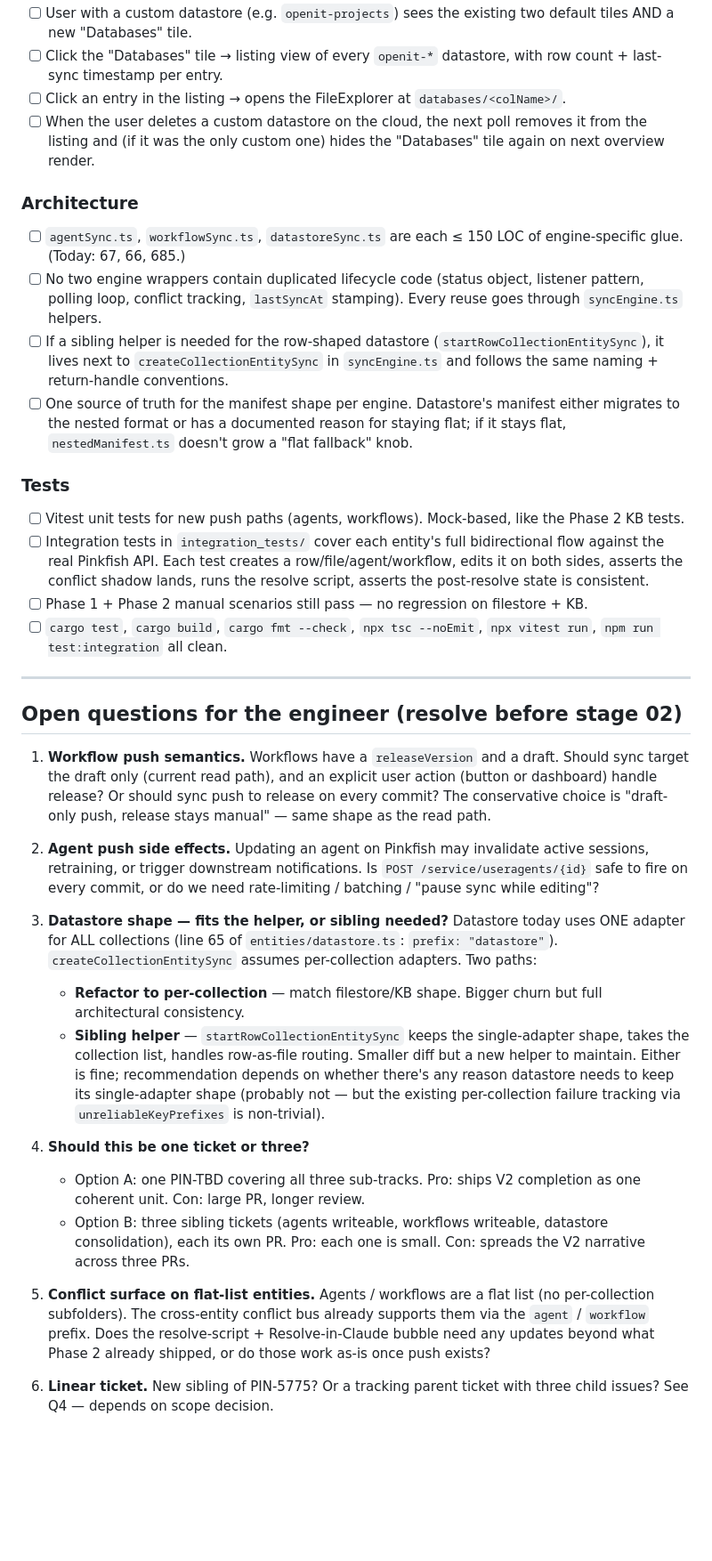
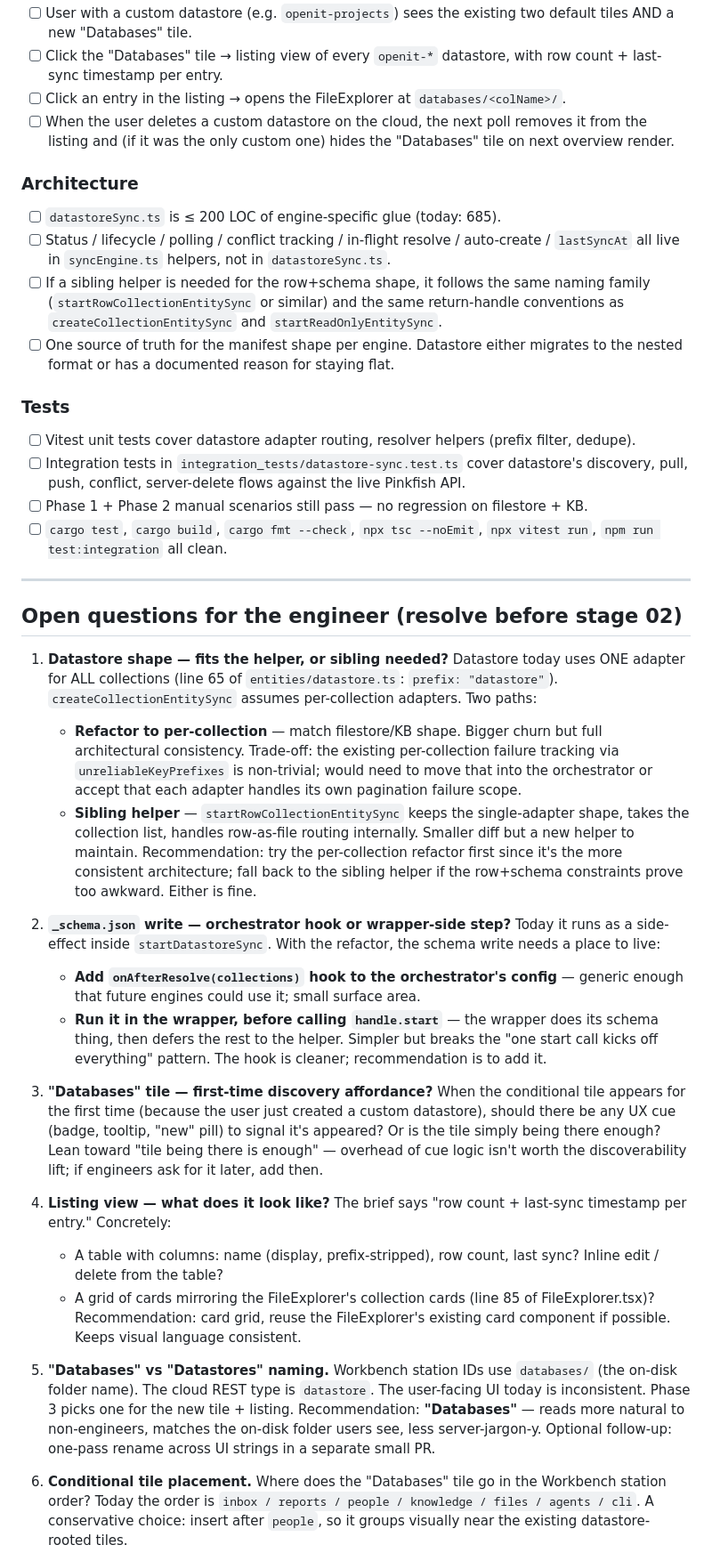
Before and after one commit to pinkfish-ai/openit-app, a Markdown page: auto-dev/plans/2026-04-29-PIN-TBD-phase3-brief.md, the part around one of its changes. Shown at 89% size. GitHub-like rendering; blank space fills up the shorter version.

```diff
--- a/auto-dev/plans/2026-04-29-PIN-TBD-phase3-brief.md
+++ b/auto-dev/plans/2026-04-29-PIN-TBD-phase3-brief.md
@@ -84,19 +86,19 @@ Together: agents+workflows have a behaviour gap, datastore has an architecture g
 - [ ] User with a custom datastore (e.g. `openit-projects`) sees the existing two default tiles AND a new "Databases" tile.
 - [ ] Click the "Databases" tile → listing view of every `openit-*` datastore, with row count + last-sync timestamp per entry.
 - [ ] Click an entry in the listing → opens the FileExplorer at `databases/<colName>/`.
-- [ ] When the user deletes a custom datastore on the cloud, the next poll removes it from the listing and (if it was the only custom one) hides the "Databases" tile again on next overview render.
+- [ ] When the user deletes a custom datastore on the cloud, the next poll removes it from the listing and (if it was the only custom one) hides the "Databases" tile on next overview render.
 
 ### Architecture
 
-- [ ] `agentSync.ts`, `workflowSync.ts`, `datastoreSync.ts` are each ≤ 150 LOC of engine-specific glue. (Today: 67, 66, 685.)
-- [ ] No two engine wrappers contain duplicated lifecycle code (status object, listener pattern, polling loop, conflict tracking, `lastSyncAt` stamping). Every reuse goes through `syncEngine.ts` helpers.
-- [ ] If a sibling helper is needed for the row-shaped datastore (`startRowCollectionEntitySync`), it lives next to `createCollectionEntitySync` in `syncEngine.ts` and follows the same naming + return-handle conventions.
-- [ ] One source of truth for the manifest shape per engine. Datastore's manifest either migrates to the nested format or has a documented reason for staying flat; if it stays flat, `nestedManifest.ts` doesn't grow a "flat fallback" knob.
+- [ ] `datastoreSync.ts` is ≤ 200 LOC of engine-specific glue (today: 685).
+- [ ] Status / lifecycle / polling / conflict tracking / in-flight resolve / auto-create / `lastSyncAt` all live in `syncEngine.ts` helpers, not in `datastoreSync.ts`.
+- [ ] If a sibling helper is needed for the row+schema shape, it follows the same naming family (`startRowCollectionEntitySync` or similar) and the same return-handle conventions as `createCollectionEntitySync` and `startReadOnlyEntitySync`.
+- [ ] One source of truth for the manifest shape per engine. Datastore either migrates to the nested format or has a documented reason for staying flat.
 
 ### Tests
 
-- [ ] Vitest unit tests for new push paths (agents, workflows). Mock-based, like the Phase 2 KB tests.
-- [ ] Integration tests in `integration_tests/` cover each entity's full bidirectional flow against the real Pinkfish API. Each test creates a row/file/agent/workflow, edits it on both sides, asserts the conflict shadow lands, runs the resolve script, asserts the post-resolve state is consistent.
+- [ ] Vitest unit tests cover datastore adapter routing, resolver helpers (prefix filter, dedupe).
+- [ ] Integration tests in `integration_tests/datastore-sync.test.ts` cover datastore's discovery, pull, push, conflict, server-delete flows against the live Pinkfish API.
 - [ ] Phase 1 + Phase 2 manual scenarios still pass — no regression on filestore + KB.
 - [ ] `cargo test`, `cargo build`, `cargo fmt --check`, `npx tsc --noEmit`, `npx vitest run`, `npm run test:integration` all clean.
 
@@ -104,20 +106,24 @@ Together: agents+workflows have a behaviour gap, datastore has an architecture g
 
 ## Open questions for the engineer (resolve before stage 02)
 
-1. **Workflow push semantics.** Workflows have a `releaseVersion` and a draft. Should sync target the draft only (current read path), and an explicit user action (button or dashboard) handle release? Or should sync push to release on every commit? The conservative choice is "draft-only push, release stays manual" — same shape as the read path.
+1. **Datastore shape — fits the helper, or sibling needed?** Datastore today uses ONE adapter for ALL collections (line 65 of `entities/datastore.ts`: `prefix: "datastore"`). `createCollectionEntitySync` assumes per-collection adapters. Two paths:
+   - **Refactor to per-collection** — match filestore/KB shape. Bigger churn but full architectural consistency. Trade-off: the existing per-collection failure tracking via `unreliableKeyPrefixes` is non-trivial; would need to move that into the orchestrator or accept that each adapter handles its own pagination failure scope.
+   - **Sibling helper** — `startRowCollectionEntitySync` keeps the single-adapter shape, takes the collection list, handles row-as-file routing internally. Smaller diff but a new helper to maintain.
+   Recommendation: try the per-collection refactor first since it's the more consistent architecture; fall back to the sibling helper if the row+schema constraints prove too awkward. Either is fine.
 
-2. **Agent push side effects.** Updating an agent on Pinkfish may invalidate active sessions, retraining, or trigger downstream notifications. Is `POST /service/useragents/{id}` safe to fire on every commit, or do we need rate-limiting / batching / "pause sync while editing"?
+2. **`_schema.json` write — orchestrator hook or wrapper-side step?** Today it runs as a side-effect inside `startDatastoreSync`. With the refactor, the schema write needs a place to live:
+   - **Add `onAfterResolve(collections)` hook to the orchestrator's config** — generic enough that future engines could use it; small surface area.
+   - **Run it in the wrapper, before calling `handle.start`** — the wrapper does its schema thing, then defers the rest to the helper. Simpler but breaks the "one start call kicks off everything" pattern.
+   The hook is cleaner; recommendation is to add it.
 
-3. **Datastore shape — fits the helper, or sibling needed?** Datastore today uses ONE adapter for ALL collections (line 65 of `entities/datastore.ts`: `prefix: "datastore"`). `createCollectionEntitySync` assumes per-collection adapters. Two paths:
-   - **Refactor to per-collection** — match filestore/KB shape. Bigger churn but full architectural consistency.
-   - **Sibling helper** — `startRowCollectionEntitySync` keeps the single-adapter shape, takes the collection list, handles row-as-file routing. Smaller diff but a new helper to maintain.
-   Either is fine; recommendation depends on whether there's any reason datastore needs to keep its single-adapter shape (probably not — but the existing per-collection failure tracking via `unreliableKeyPrefixes` is non-trivial).
+3. **"Databases" tile — first-time discovery affordance?** When the conditional tile appears for the first time (because the user just created a custom datastore), should there be any UX cue (badge, tooltip, "new" pill) to signal it's appeared? Or is the tile simply being there enough? Lean toward "tile being there is enough" — overhead of cue logic isn't worth the discoverability lift; if engineers ask for it later, add then.
 
-4. **Should this be one ticket or three?**
-   - Option A: one PIN-TBD covering all three sub-tracks. Pro: ships V2 completion as one coherent unit. Con: large PR, longer review.
-   - Option B: three sibling tickets (agents writeable, workflows writeable, datastore consolidation), each its own PR. Pro: each one is small. Con: spreads the V2 narrative across three PRs.
+4. **Listing view — what does it look like?** The brief says "row count + last-sync timestamp per entry." Concretely:
+   - A table with columns: name (display, prefix-stripped), row count, last sync? Inline edit / delete from the table?
+   - A grid of cards mirroring the FileExplorer's collection cards (line 85 of FileExplorer.tsx)?
+   Recommendation: card grid, reuse the FileExplorer's existing card component if possible. Keeps visual language consistent.
 
-5. **Conflict surface on flat-list entities.** Agents / workflows are a flat list (no per-collection subfolders). The cross-entity conflict bus already supports them via the `agent` / `workflow` prefix. Does the resolve-script + Resolve-in-Claude bubble need any updates beyond what Phase 2 already shipped, or do those work as-is once push exists?
+5. **"Databases" vs "Datastores" naming.** Workbench station IDs use `databases/` (the on-disk folder name). The cloud REST type is `datastore`. The user-facing UI today is inconsistent. Phase 3 picks one for the new tile + listing. Recommendation: **"Databases"** — reads more natural to non-engineers, matches the on-disk folder users see, less server-jargon-y. Optional follow-up: one-pass rename across UI strings in a separate small PR.
 
-6. **Linear ticket.** New sibling of PIN-5775? Or a tracking parent ticket with three child issues? See Q4 — depends on scope decision.
+6. **Conditional tile placement.** Where does the "Databases" tile go in the Workbench station order? Today the order is `inbox / reports / people / knowledge / files / agents / cli`. A conservative choice: insert after `people`, so it groups visually near the existing datastore-rooted tiles.
 
```
Also changed, not shown: other parts of auto-dev/plans/2026-04-29-PIN-TBD-phase3-brief.md (+57 -59 lines).
